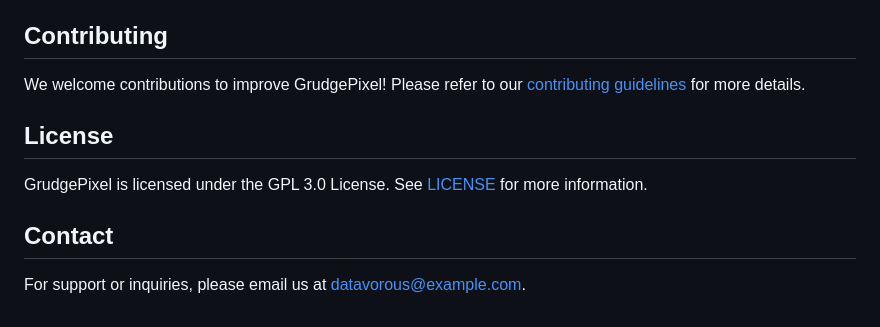
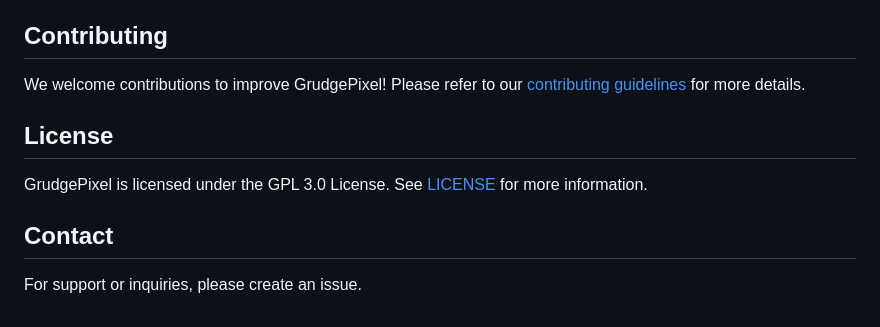
Before and after one commit to datavorous/GrudgePixel, a Markdown page: README.md, the part around the change printed below. GitHub-like rendering.

```diff
--- a/README.md
+++ b/README.md
@@ -72,4 +72,4 @@ GrudgePixel is licensed under the GPL 3.0 License. See [LICENSE](LICENSE) for mo
 
 ## Contact
 
-For support or inquiries, please email us at [datavorous@example.com](mailto:696969@example.com).
+For support or inquiries, please create an issue.
```
Also changed, not shown: other parts of README.md (+2 -2 lines).
